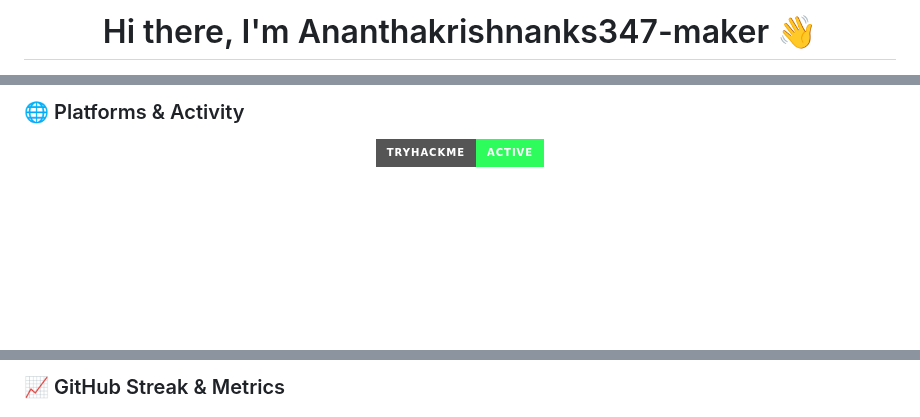
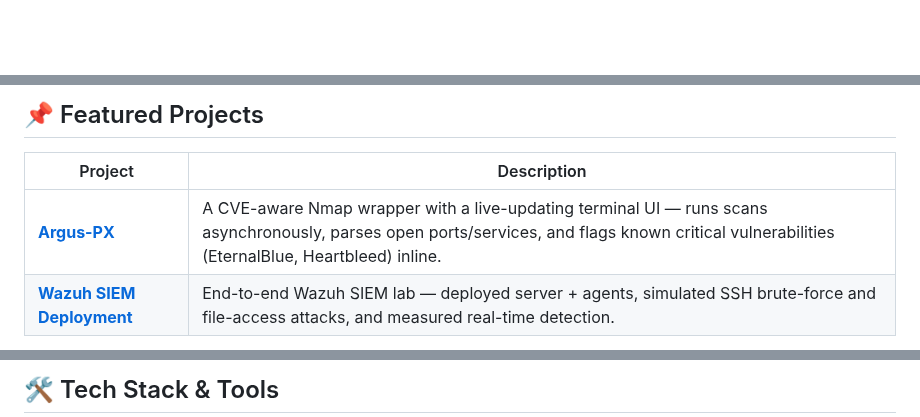
Before and after one commit to ananthakrishnanks347-maker/ananthakrishnanks347-maker, a Markdown page: README.md, 3 parts joined by grey strips. GitHub-like rendering; badges without logos; blank space fills up the shorter version.

```diff
--- a/README.md
+++ b/README.md
@@ -3,4 +19,4 @@
 </div>
 
-<h1 align="center">Hi there, I'm Ananthakrishnanks347-maker 👋</h1>
+<br>
 
@@ -66,7 +49,8 @@
 
-### 🌐 Platforms & Activity
+## 📌 Featured Projects
 
-<p align="center">
-  <img src="https://img.shields.io/badge/TryHackMe-Active-2dfc5c?style=for-the-badge&logo=tryhackme&logoColor=black" />
-</p>
+| Project | Description |
+|---|---|
+| **[Argus-PX](https://github.com/ananthakrishnanks347-maker/Argus-PX)** | A CVE-aware Nmap wrapper with a live-updating terminal UI — runs scans asynchronously, parses open ports/services, and flags known critical vulnerabilities (EternalBlue, Heartbleed) inline. |
+| **[Wazuh SIEM Deployment](https://github.com/ananthakrishnanks347-maker/Wazuh-SIEM-Deployment-and-Security-Monitoring-Project)** | End-to-end Wazuh SIEM lab — deployed server + agents, simulated SSH brute-force and file-access attacks, and measured real-time detection. |
 
@@ -74,3 +58,3 @@
 
-### 📈 GitHub Streak & Metrics
+## 🛠️ Tech Stack & Tools
 
```
Also changed, not shown: other parts of README.md (+64 -59 lines).
